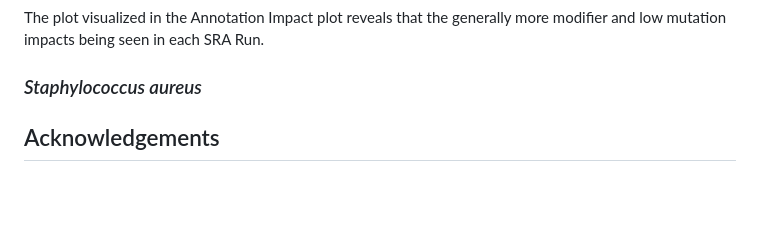
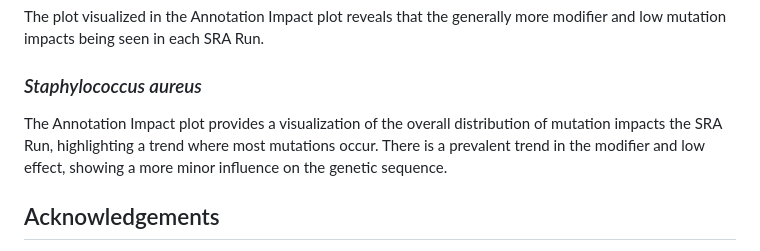
Before and after one commit to PhyloGrok/VCFplots, a Markdown page: README.md, the part around the change. Rendered like a GitHub page; blank space fills up the shorter version.

```diff
--- a/README.md
+++ b/README.md
@@ -48,6 +48,6 @@
 <p>The plot visualized in the Annotation Impact plot reveals that the generally more modifier and low mutation impacts being seen in each SRA Run.</p>
 
 <h3> <em>Staphylococcus aureus </em> </h3>
-
+<p>The Annotation Impact plot provides a visualization of the overall distribution of mutation impacts the SRA Run, highlighting a trend where most mutations occur. There is a prevalent trend in the modifier and low effect, showing a more minor influence on the genetic sequence.</p>
 <h2>Acknowledgements</h2>
 UMBC Translational Life Science Technology (TLST) student interns Nhi Luu, Aimee Icaza, and Ketsia Pierrelus are supported by Merck Data Science Fellowship for Observational Research Program and the UMBC College of Natural and Mathematical Sciences.  Nhi Luu developed the annotation scripts, R-Shiny framework and integration, also provided refrece scripts to be edited.
```
